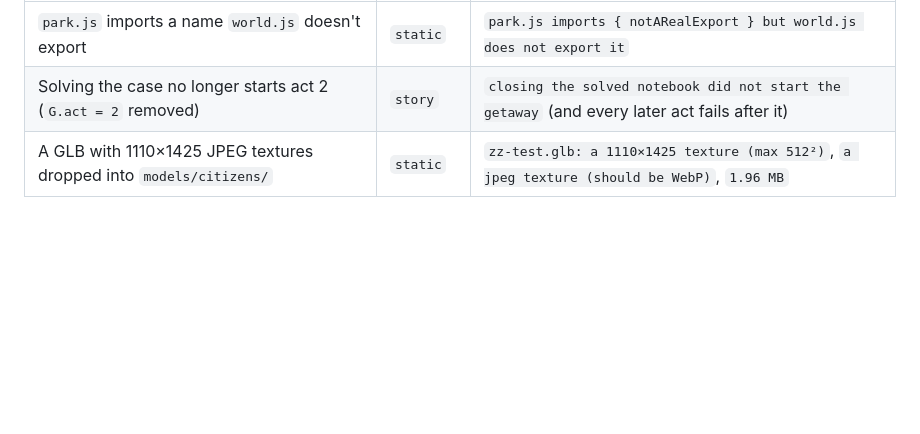
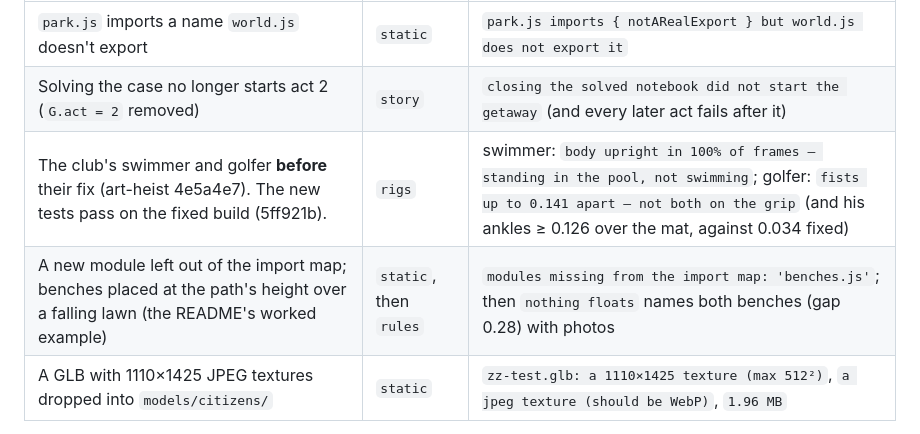
Before and after one commit to ghanemja/3js_test_harness, a Markdown page: METHODOLOGY.md, the part around the change. GitHub-like rendering; blank space fills up the shorter version.

```diff
--- a/METHODOLOGY.md
+++ b/METHODOLOGY.md
@@ -119,6 +119,8 @@ on purpose to the game, the relevant suite run, and the change reverted:
 |---|---|---|
 | `park.js` imports a name `world.js` doesn't export | `static` | `park.js imports { notARealExport } but world.js does not export it` |
 | Solving the case no longer starts act 2 (`G.act = 2` removed) | `story` | `closing the solved notebook did not start the getaway` (and every later act fails after it) |
+| The club's swimmer and golfer **before** their fix (art-heist 4e5a4e7). The new tests pass on the fixed build (5ff921b). | `rigs` | swimmer: `body upright in 100% of frames — standing in the pool, not swimming`; golfer: `fists up to 0.141 apart — not both on the grip` (and his ankles ≥ 0.126 over the mat, against 0.034 fixed) |
+| A new module left out of the import map; benches placed at the path's height over a falling lawn (the README's worked example) | `static`, then `rules` | `modules missing from the import map: 'benches.js'`; then `nothing floats` names both benches (gap 0.28) with photos |
 | A GLB with 1110×1425 JPEG textures dropped into `models/citizens/` | `static` | `zz-test.glb: a 1110×1425 texture (max 512²)`, `a jpeg texture (should be WebP)`, `1.96 MB` |
 
 Re-run these whenever the harness itself changes. A test that still passes against a broken game
```
Also changed, not shown: README.md (+22 -0 lines), RULES.md (+2 -1 lines), docs/img/what-gets-tested.jpg (added), docs/img/worked-example.jpg (added), 7 other files.
